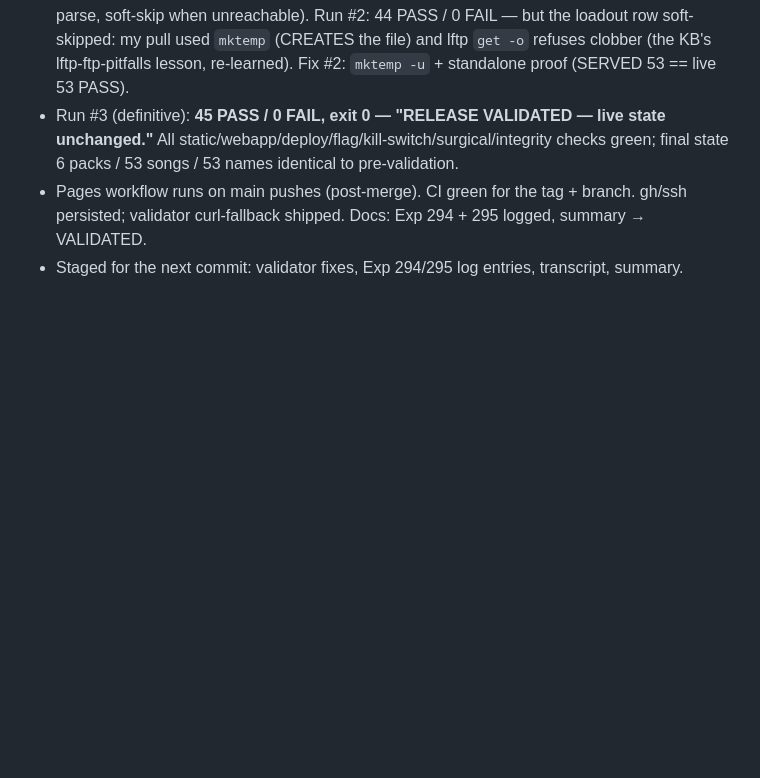
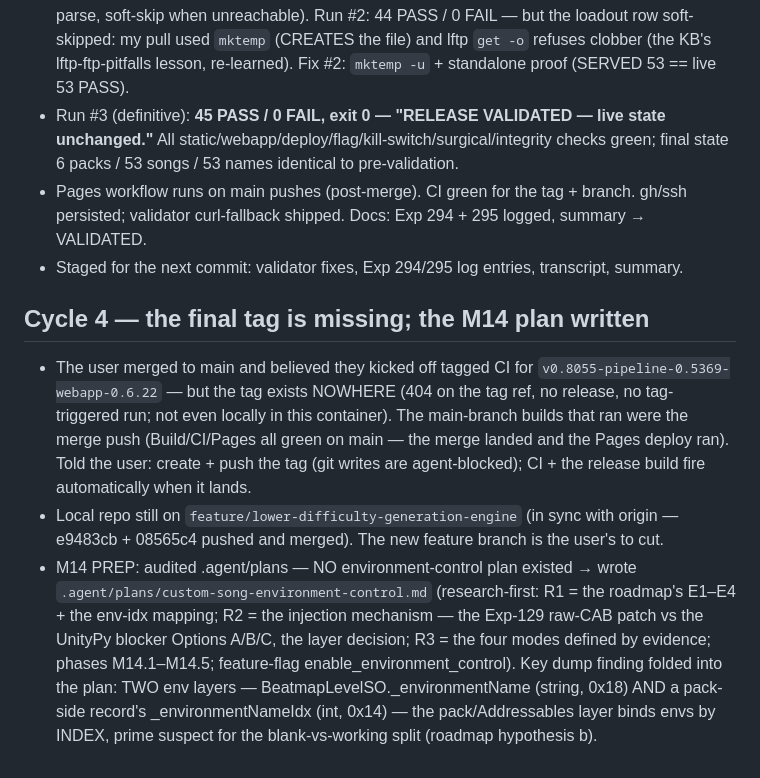
Before and after one commit to free5ty1e/BeatSaberPcCustomSongToPs4InstallConverter, a Markdown page: .agent/transcripts/2026-11-07_container-rebuild-recovery.md, the part around the change. Rendered like a GitHub page; blank space fills up the shorter version.

```diff
--- a/.agent/transcripts/2026-11-07_container-rebuild-recovery.md
+++ b/.agent/transcripts/2026-11-07_container-rebuild-recovery.md
@@ -152,3 +152,22 @@ staged but never committed or summarized).
 - Pages workflow runs on main pushes (post-merge). CI green for the tag + branch. gh/ssh
   persisted; validator curl-fallback shipped. Docs: Exp 294 + 295 logged, summary → VALIDATED.
 - Staged for the next commit: validator fixes, Exp 294/295 log entries, transcript, summary.
+
+## Cycle 4 — the final tag is missing; the M14 plan written
+
+- The user merged to main and believed they kicked off tagged CI for
+  `v0.8055-pipeline-0.5369-webapp-0.6.22` — but the tag exists NOWHERE (404 on the tag ref,
+  no release, no tag-triggered run; not even locally in this container). The main-branch
+  builds that ran were the merge push (Build/CI/Pages all green on main — the merge landed
+  and the Pages deploy ran). Told the user: create + push the tag (git writes are
+  agent-blocked); CI + the release build fire automatically when it lands.
+- Local repo still on `feature/lower-difficulty-generation-engine` (in sync with origin —
+  e9483cb + 08565c4 pushed and merged). The new feature branch is the user's to cut.
+- M14 PREP: audited .agent/plans — NO environment-control plan existed → wrote
+  `.agent/plans/custom-song-environment-control.md` (research-first: R1 = the roadmap's
+  E1–E4 + the env-idx mapping; R2 = the injection mechanism — the Exp-129 raw-CAB patch vs
+  the UnityPy blocker Options A/B/C, the layer decision; R3 = the four modes defined by
+  evidence; phases M14.1–M14.5; feature-flag enable_environment_control). Key dump finding
+  folded into the plan: TWO env layers — BeatmapLevelSO._environmentName (string, 0x18) AND
+  a pack-side record's _environmentNameIdx (int, 0x14) — the pack/Addressables layer binds
+  envs by INDEX, prime suspect for the blank-vs-working split (roadmap hypothesis b).
```
Also changed, not shown: .agent/plans/custom-song-environment-control.md (added, +78 -0 lines).
